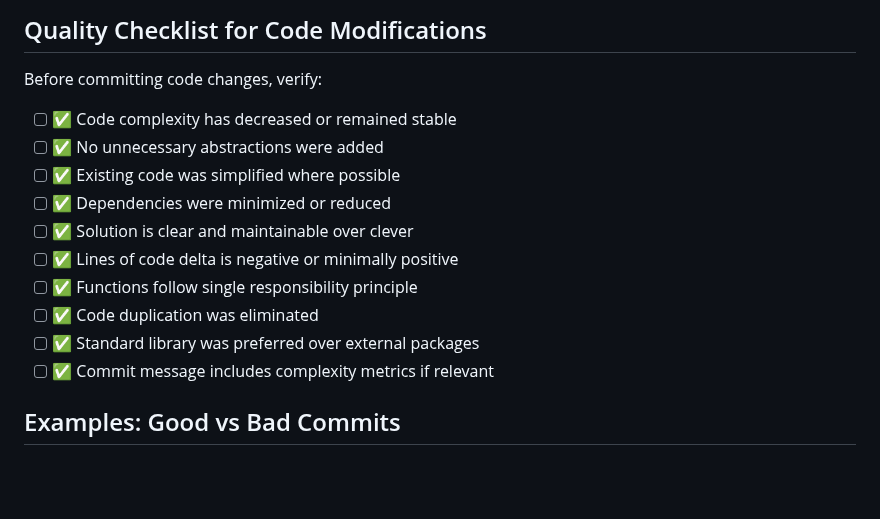
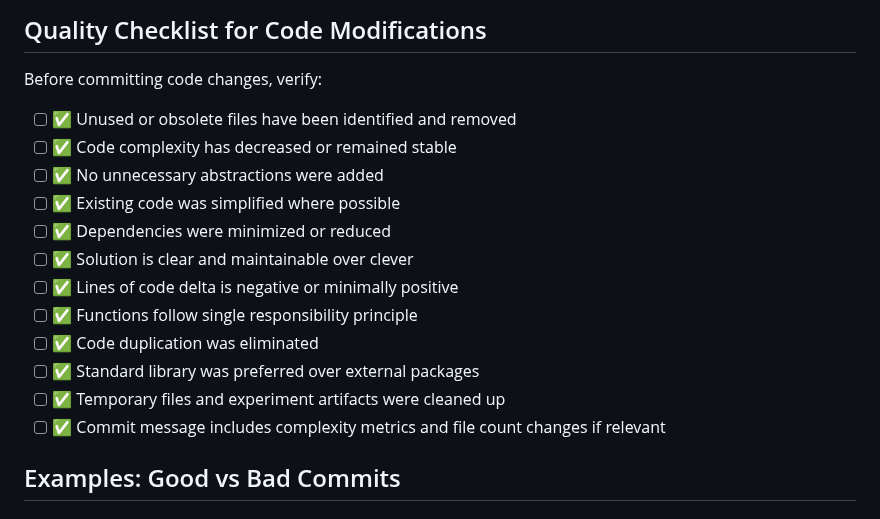
Before and after one commit to sk413025/nmf-sound-localizer, a Markdown page: AGENTS.md, the part around one of its changes. Rendered like a GitHub page; blank space fills up the shorter version.

```diff
--- a/AGENTS.md
+++ b/AGENTS.md
@@ -357,6 +388,7 @@ Before committing results, verify:
 ## Quality Checklist for Code Modifications
 
 Before committing code changes, verify:
+- [ ] ✅ Unused or obsolete files have been identified and removed
 - [ ] ✅ Code complexity has decreased or remained stable
 - [ ] ✅ No unnecessary abstractions were added
 - [ ] ✅ Existing code was simplified where possible
@@ -366,7 +398,8 @@ Before committing code changes, verify:
 - [ ] ✅ Functions follow single responsibility principle
 - [ ] ✅ Code duplication was eliminated
 - [ ] ✅ Standard library was preferred over external packages
-- [ ] ✅ Commit message includes complexity metrics if relevant
+- [ ] ✅ Temporary files and experiment artifacts were cleaned up
+- [ ] ✅ Commit message includes complexity metrics and file count changes if relevant
 
 ## Examples: Good vs Bad Commits
 
```
Also changed, not shown: other parts of AGENTS.md (+36 -5 lines).
